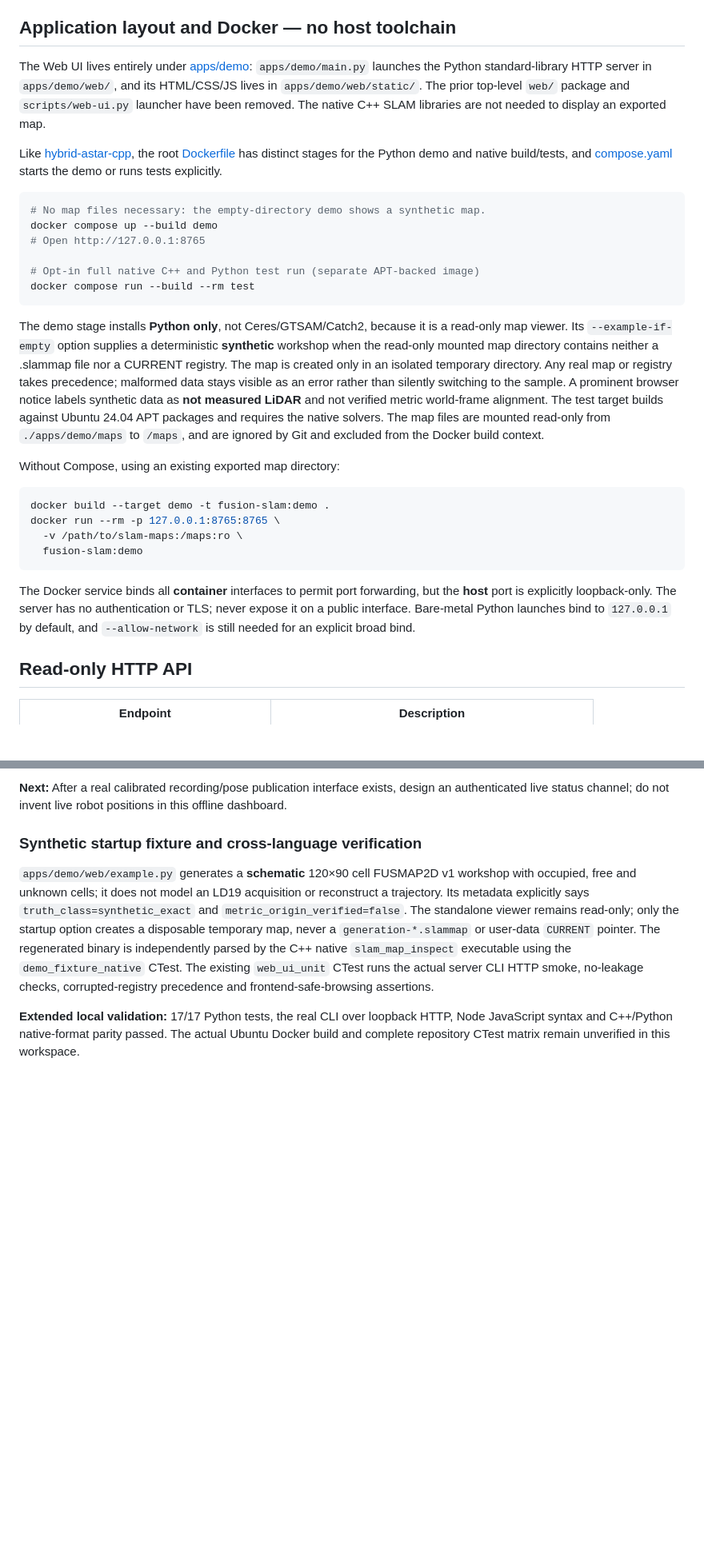
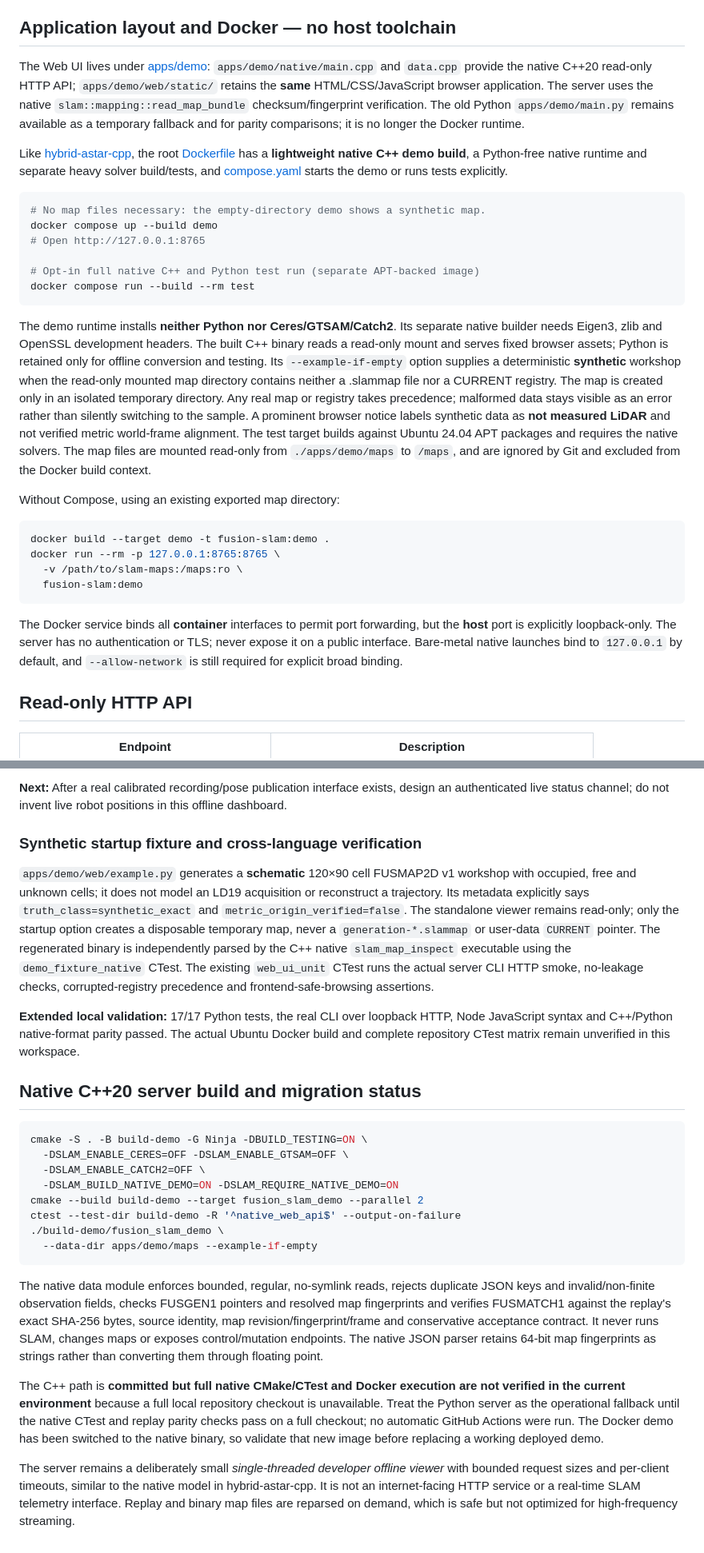
Before and after one commit to civcode/2d-fusion-slam, a Markdown page: docs/web-ui.md, 2 parts joined by grey strips. Shown at 80% size. Drawn GitHub-style; blank space fills up the shorter version.

Commit message:
docs(web): document C++ native default, replay parity, Docker and unverified integration

````diff
--- a/docs/web-ui.md
+++ b/docs/web-ui.md
@@ -56,16 +57,17 @@ logged poses are **not external trajectory ground truth**.
 
 ## Application layout and Docker — no host toolchain
 
-The Web UI lives entirely under [apps/demo](../apps/demo/README.md):
-`apps/demo/main.py` launches the Python standard-library HTTP
-server in `apps/demo/web/`, and its HTML/CSS/JS lives in
-`apps/demo/web/static/`. The prior top-level `web/` package and
-`scripts/web-ui.py` launcher have been removed. The native C++ SLAM
-libraries are not needed to display an exported map.
+The Web UI lives under [apps/demo](../apps/demo/README.md):
+`apps/demo/native/main.cpp` and `data.cpp` provide the native C++20
+read-only HTTP API; `apps/demo/web/static/` retains the **same**
+HTML/CSS/JavaScript browser application. The server uses the native
+`slam::mapping::read_map_bundle` checksum/fingerprint verification.
+The old Python `apps/demo/main.py` remains available as a temporary
+fallback and for parity comparisons; it is no longer the Docker runtime.
 
 Like [hybrid-astar-cpp](https://github.com/civcode/hybrid-astar-cpp),
-the root [Dockerfile](../Dockerfile) has distinct stages for the Python
-demo and native build/tests, and [compose.yaml](../compose.yaml) starts
+the root [Dockerfile](../Dockerfile) has a **lightweight native C++ demo
+build**, a Python-free native runtime and separate heavy solver build/tests, and [compose.yaml](../compose.yaml) starts
 the demo or runs tests explicitly.
 
 ```sh
@@ -77,8 +79,10 @@ docker compose up --build demo
 docker compose run --build --rm test
 ```
 
-The demo stage installs **Python only**, not Ceres/GTSAM/Catch2, because
-it is a read-only map viewer. Its `--example-if-empty` option supplies a
+The demo runtime installs **neither Python nor Ceres/GTSAM/Catch2**.
+Its separate native builder needs Eigen3, zlib and OpenSSL development
+headers. The built C++ binary reads a read-only mount and serves fixed
+browser assets; Python is retained only for offline conversion and testing. Its `--example-if-empty` option supplies a
 deterministic **synthetic** workshop when the read-only mounted map
 directory contains neither a .slammap file nor a CURRENT registry.
 The map is created only in an isolated temporary directory. Any real
@@ -102,8 +106,8 @@ docker run --rm -p 127.0.0.1:8765:8765 \
 The Docker service binds all **container** interfaces to permit port
 forwarding, but the **host** port is explicitly loopback-only.
 The server has no authentication or TLS; never expose it on a public
-interface. Bare-metal Python launches bind to `127.0.0.1` by default,
-and `--allow-network` is still needed for an explicit broad bind.
+interface. Bare-metal native launches bind to `127.0.0.1` by default,
+and `--allow-network` is still required for explicit broad binding.
 
 ## Read-only HTTP API
 
@@ -177,3 +184,41 @@ precedence and frontend-safe-browsing assertions.
 loopback HTTP, Node JavaScript syntax and C++/Python native-format
 parity passed. The actual Ubuntu Docker build and complete repository
 CTest matrix remain unverified in this workspace.
+
+
+## Native C++20 server build and migration status
+
+~~~sh
+cmake -S . -B build-demo -G Ninja -DBUILD_TESTING=ON \
+  -DSLAM_ENABLE_CERES=OFF -DSLAM_ENABLE_GTSAM=OFF \
+  -DSLAM_ENABLE_CATCH2=OFF \
+  -DSLAM_BUILD_NATIVE_DEMO=ON -DSLAM_REQUIRE_NATIVE_DEMO=ON
+cmake --build build-demo --target fusion_slam_demo --parallel 2
+ctest --test-dir build-demo -R '^native_web_api$' --output-on-failure
+./build-demo/fusion_slam_demo \
+  --data-dir apps/demo/maps --example-if-empty
+~~~
+
+The native data module enforces bounded, regular, no-symlink reads,
+rejects duplicate JSON keys and invalid/non-finite observation fields,
+checks FUSGEN1 pointers and resolved map fingerprints and verifies
+FUSMATCH1 against the replay's exact SHA-256 bytes, source identity,
+map revision/fingerprint/frame and conservative acceptance contract.
+It never runs SLAM, changes maps or exposes control/mutation endpoints.
+The native JSON parser retains 64-bit map fingerprints as strings rather
+than converting them through floating point.
+
+The C++ path is **committed but full native CMake/CTest and Docker
+execution are not verified in the current environment** because a full
+local repository checkout is unavailable. Treat the Python server as
+the operational fallback until the native CTest and replay parity checks
+pass on a full checkout; no automatic GitHub Actions were run. The
+Docker demo has been switched to the native binary, so validate that
+new image before replacing a working deployed demo.
+
+The server remains a deliberately small *single-threaded developer
+offline viewer* with bounded request sizes and per-client timeouts,
+similar to the native model in hybrid-astar-cpp. It is not an
+internet-facing HTTP service or a real-time SLAM telemetry interface.
+Replay and binary map files are reparsed on demand, which is safe but
+not optimized for high-frequency streaming.
````
Also changed, not shown: other parts of docs/web-ui.md (+11 -7 lines).
